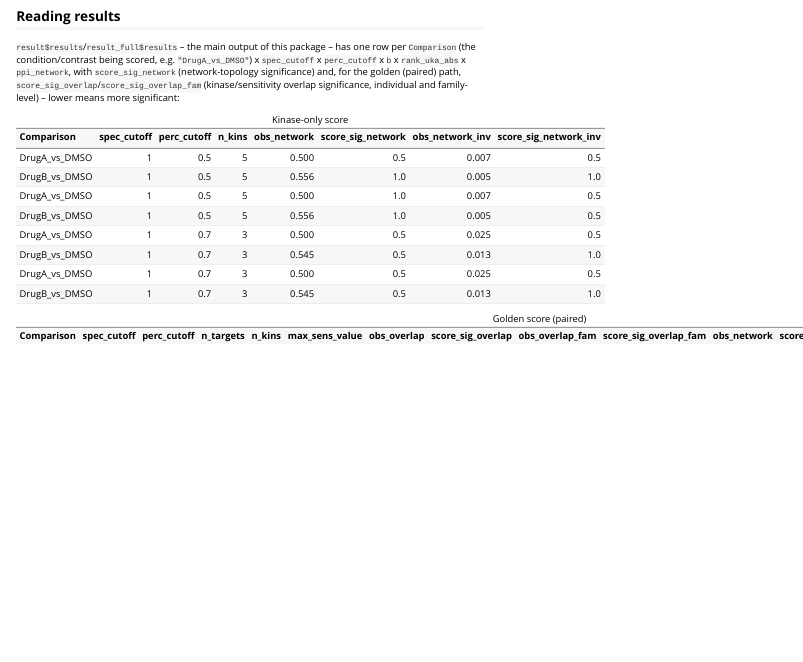
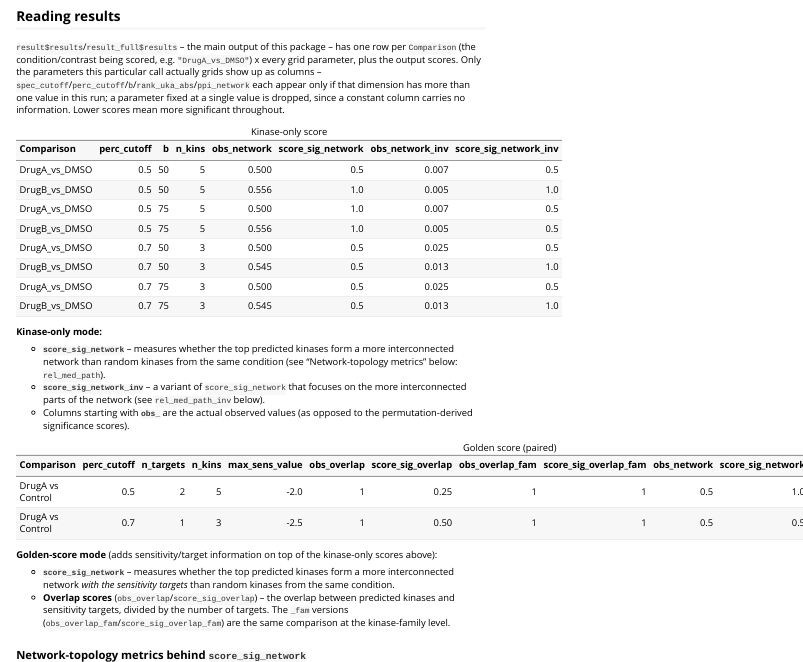
Before and after one commit to pamgene/networkScore, an R Markdown document (vignettes/networkScore.Rmd): the page in a window 1100 px wide, from 5180 px down. The pictures show the output file vignettes/networkScore.html that the author committed with the source, opened offline; long lines of code are wrapped.

Commit message:
Record b/rank_uka_abs/ppi_network per row, and hide grid columns that don't vary
Real bug, not just a display gap: neither make_golden_score_kinase() nor
make_golden_score_full() ever recorded b/rank_uka_abs/ppi_network in a
row's vals -- only spec_cutoff/perc_cutoff were. Since the combined
results table spans every folder in the grid (one folder per distinct
combination), a run gridding b (e.g. b = c(50, 75)) produced rows that
were indistinguishable except by their score values -- confirmed against
the real vignette example, which grids perc_cutoff x b into 4 folders but
showed no b column at all.

Fixed by recording all five grid dimensions per row, then added
drop_constant_grid_columns() to hide whichever of them turn out constant
across the whole result (most calls fix most dimensions at a single
value, and a column that never changes is noise, not information) --
applied to the final combined `results` returned to the caller, not to
what's written into each individual folder's own results.csv (that stays
complete, matching its neighboring params.csv and keeping checkpointing
untouched).

Vignette: rewrote "Reading results" to explain what each score column
actually means (score_sig_network/score_sig_network_inv, obs_* columns,
overlap scores and their _fam variants) instead of just naming the grid
dimensions. Verified against the real re-rendered tables: spec_cutoff
(constant in both examples) is gone, b (varies in the kinase example)
now shows correctly.

Co-Authored-By: Claude Sonnet 5 <noreply@anthropic.com>

````diff
--- a/vignettes/networkScore.Rmd
+++ b/vignettes/networkScore.Rmd
@@ -136,19 +136,42 @@ result_full <- make_golden_score(
 
 `result$results`/`result_full$results` -- the main output of this package --
 has one row per `Comparison` (the condition/contrast being scored, e.g.
-`"DrugA_vs_DMSO"`) x `spec_cutoff` x `perc_cutoff` x `b` x `rank_uka_abs` x
-`ppi_network`, with `score_sig_network` (network-topology significance) and,
-for the golden (paired) path, `score_sig_overlap`/`score_sig_overlap_fam`
-(kinase/sensitivity overlap significance, individual and family-level) --
-lower means more significant:
+`"DrugA_vs_DMSO"`) x every grid parameter, plus the output scores. Only the
+parameters this particular call actually grids show up as columns --
+`spec_cutoff`/`perc_cutoff`/`b`/`rank_uka_abs`/`ppi_network` each appear
+only if that dimension has more than one value in this run; a parameter
+fixed at a single value is dropped, since a constant column carries no
+information. Lower scores mean more significant throughout.
 
 ```{r results-table-kinase, echo = FALSE}
 knitr::kable(result$results, digits = 3, caption = "Kinase-only score")
 ```
 
+**Kinase-only mode:**
+
+- **`score_sig_network`** -- measures whether the top predicted kinases form
+  a more interconnected network than random kinases from the same
+  condition (see "Network-topology metrics" below: `rel_med_path`).
+- **`score_sig_network_inv`** -- a variant of `score_sig_network` that
+  focuses on the more interconnected parts of the network (see
+  `rel_med_path_inv` below).
+- Columns starting with **`obs_`** are the actual observed values (as
+  opposed to the permutation-derived significance scores).
+
 ```{r results-table-full, echo = FALSE}
 knitr::kable(result_full$results, digits = 3, caption = "Golden score (paired)")
 ```
+
+**Golden-score mode** (adds sensitivity/target information on top of the
+kinase-only scores above):
+
+- **`score_sig_network`** -- measures whether the top predicted kinases form
+  a more interconnected network *with the sensitivity targets* than random
+  kinases from the same condition.
+- **Overlap scores** (`obs_overlap`/`score_sig_overlap`) -- the overlap
+  between predicted kinases and sensitivity targets, divided by the number
+  of targets. The `_fam` versions (`obs_overlap_fam`/`score_sig_overlap_fam`)
+  are the same comparison at the kinase-family level.
 
 ### Network-topology metrics behind `score_sig_network`
 
````
Also changed, not shown: R/network-score.R (+22 -13 lines), R/results.R (+36 -0 lines), vignettes/networkScore.html, 5 other files.
